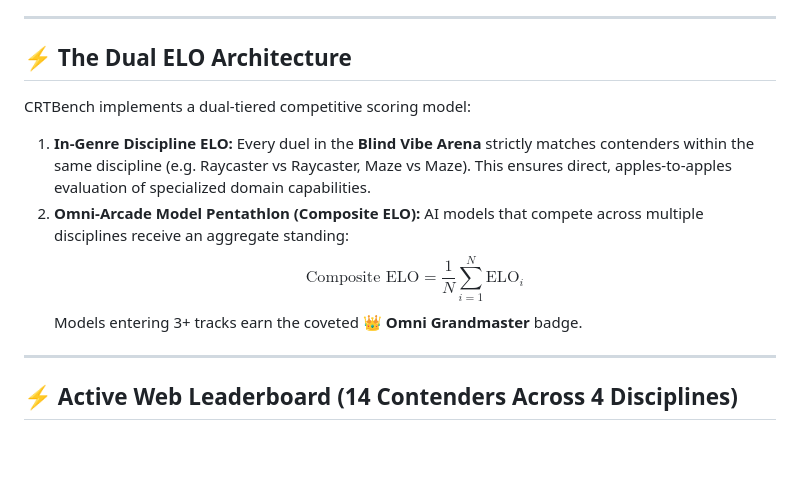
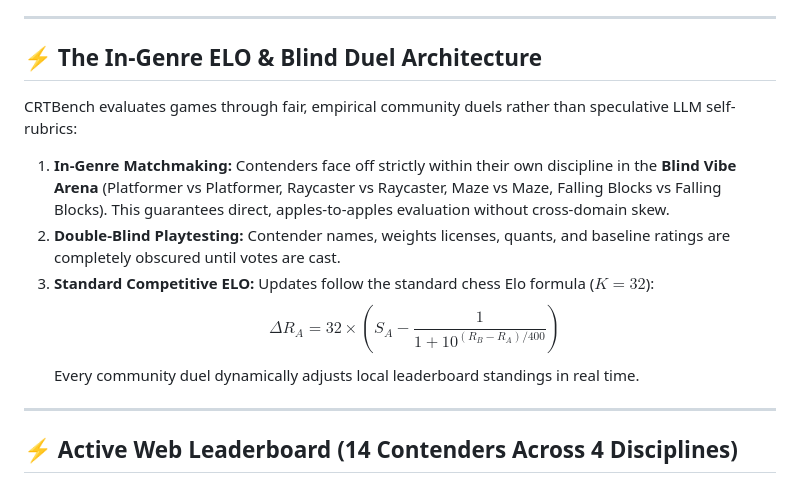
Before and after one commit to carteakey/crtbench, a Markdown page: README.md, the part around the change. GitHub-like rendering; blank space fills up the shorter version.

Commit message:
docs: finalize README and SUBMISSIONS with canonical metadata and in-genre ELO architecture

```diff
--- a/README.md
+++ b/README.md
@@ -23,13 +23,14 @@ CRTBench evaluates models across multiple fundamental game architecture discipli
 
 ---
 
-## ⚡ The Dual ELO Architecture
+## ⚡ The In-Genre ELO & Blind Duel Architecture
 
-CRTBench implements a dual-tiered competitive scoring model:
-1. **In-Genre Discipline ELO:** Every duel in the **Blind Vibe Arena** strictly matches contenders within the same discipline (e.g. Raycaster vs Raycaster, Maze vs Maze). This ensures direct, apples-to-apples evaluation of specialized domain capabilities.
-2. **Omni-Arcade Model Pentathlon (Composite ELO):** AI models that compete across multiple disciplines receive an aggregate standing:
-   $$\text{Composite ELO} = \frac{1}{N} \sum_{i=1}^{N} \text{ELO}_i$$
-   Models entering 3+ tracks earn the coveted **👑 Omni Grandmaster** badge.
+CRTBench evaluates games through fair, empirical community duels rather than speculative LLM self-rubrics:
+1. **In-Genre Matchmaking:** Contenders face off strictly within their own discipline in the **Blind Vibe Arena** (Platformer vs Platformer, Raycaster vs Raycaster, Maze vs Maze, Falling Blocks vs Falling Blocks). This guarantees direct, apples-to-apples evaluation without cross-domain skew.
+2. **Double-Blind Playtesting:** Contender names, weights licenses, quants, and baseline ratings are completely obscured until votes are cast.
+3. **Standard Competitive ELO:** Updates follow the standard chess Elo formula ($K = 32$):
+   $$\Delta R_A = 32 \times \left(S_A - \frac{1}{1 + 10^{(R_B - R_A)/400}}\right)$$
+   Every community duel dynamically adjusts local leaderboard standings in real time.
 
 ---
 
```
Also changed, not shown: SUBMISSIONS.md (+7 -5 lines).
